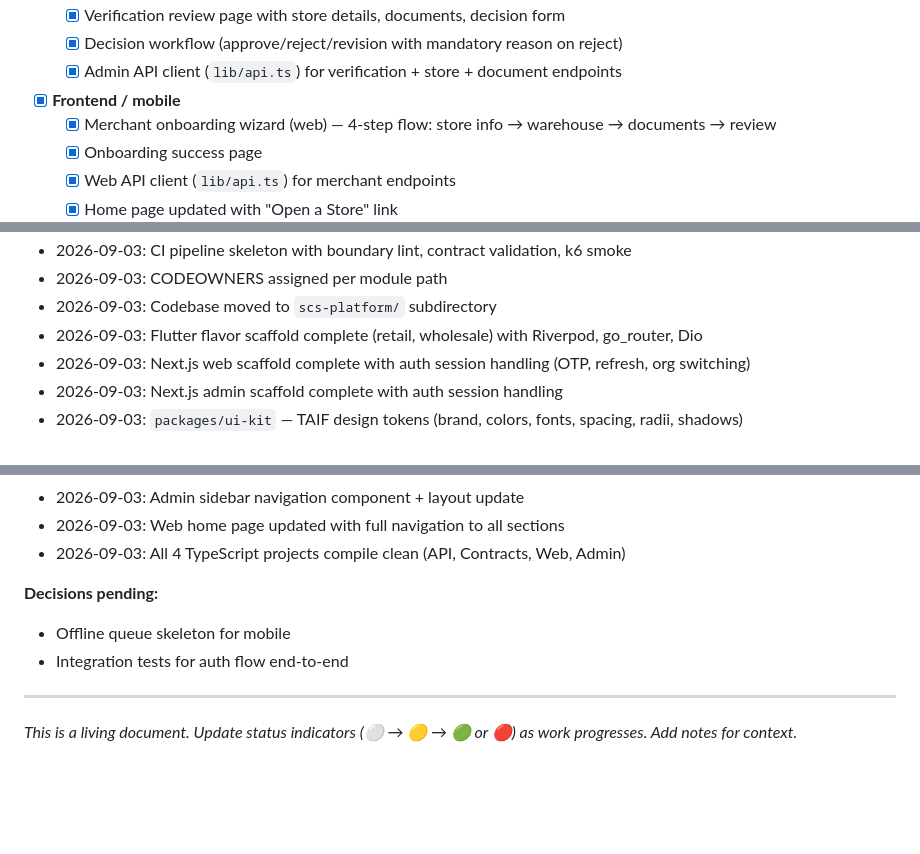
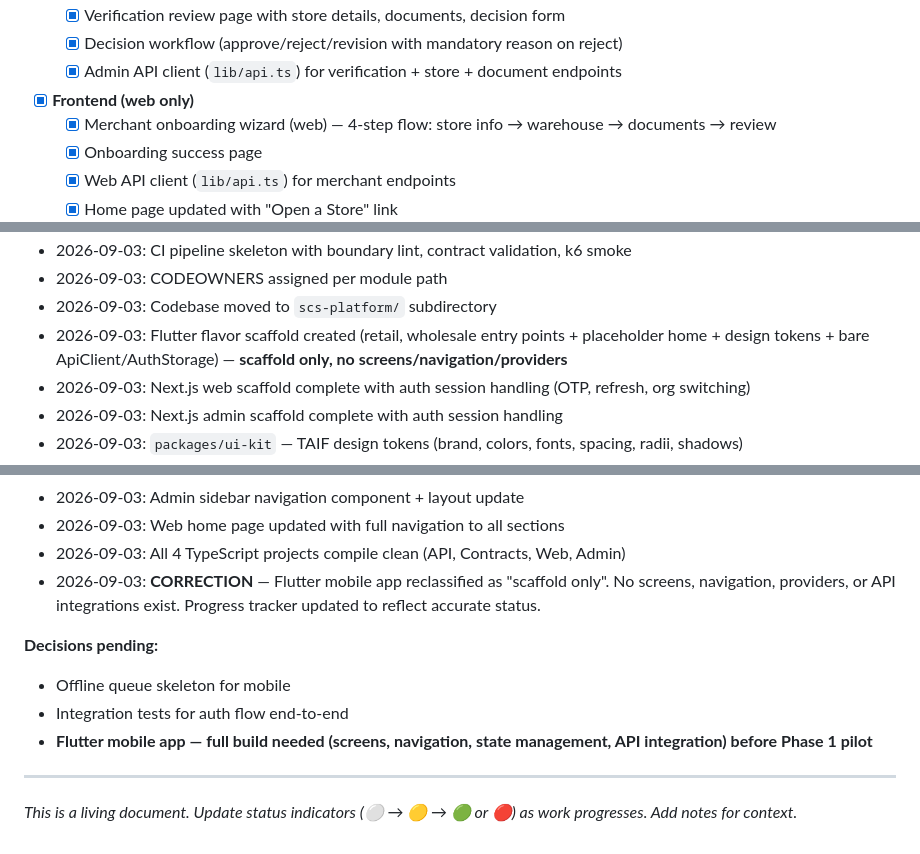
Before and after one commit to nabeel2323/scs-platform, a Markdown page: Smart_Commerce_Implementation_Progress.md, 3 parts joined by grey strips. GitHub-like rendering; blank space fills up the shorter version.

```diff
--- a/Smart_Commerce_Implementation_Progress.md
+++ b/Smart_Commerce_Implementation_Progress.md
@@ -97,7 +102,7 @@
   - [x] Verification review page with store details, documents, decision form
   - [x] Decision workflow (approve/reject/revision with mandatory reason on reject)
   - [x] Admin API client (`lib/api.ts`) for verification + store + document endpoints
-- [x] **Frontend / mobile**
+- [x] **Frontend (web only)**
   - [x] Merchant onboarding wizard (web) — 4-step flow: store info → warehouse → documents → review
   - [x] Onboarding success page
   - [x] Web API client (`lib/api.ts`) for merchant endpoints
@@ -519,7 +529,7 @@ These decisions are **correct in Phase 1 or never**. Retrofitting them after lau
 - 2026-09-03: CI pipeline skeleton with boundary lint, contract validation, k6 smoke
 - 2026-09-03: CODEOWNERS assigned per module path
 - 2026-09-03: Codebase moved to `scs-platform/` subdirectory
-- 2026-09-03: Flutter flavor scaffold complete (retail, wholesale) with Riverpod, go_router, Dio
+- 2026-09-03: Flutter flavor scaffold created (retail, wholesale entry points + placeholder home + design tokens + bare ApiClient/AuthStorage) — **scaffold only, no screens/navigation/providers**
 - 2026-09-03: Next.js web scaffold complete with auth session handling (OTP, refresh, org switching)
 - 2026-09-03: Next.js admin scaffold complete with auth session handling
 - 2026-09-03: `packages/ui-kit` — TAIF design tokens (brand, colors, fonts, spacing, radii, shadows)
@@ -607,10 +617,12 @@ These decisions are **correct in Phase 1 or never**. Retrofitting them after lau
 - 2026-09-03: Admin sidebar navigation component + layout update
 - 2026-09-03: Web home page updated with full navigation to all sections
 - 2026-09-03: All 4 TypeScript projects compile clean (API, Contracts, Web, Admin)
+- 2026-09-03: **CORRECTION** — Flutter mobile app reclassified as "scaffold only". No screens, navigation, providers, or API integrations exist. Progress tracker updated to reflect accurate status.
 
 **Decisions pending:**
 - Offline queue skeleton for mobile
 - Integration tests for auth flow end-to-end
+- **Flutter mobile app — full build needed (screens, navigation, state management, API integration) before Phase 1 pilot**
 
 ---
 
```
Also changed, not shown: other parts of Smart_Commerce_Implementation_Progress.md (+26 -16 lines).
